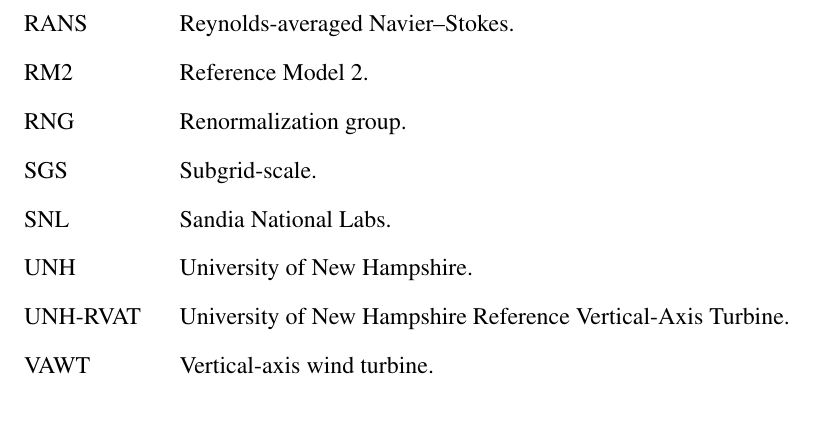
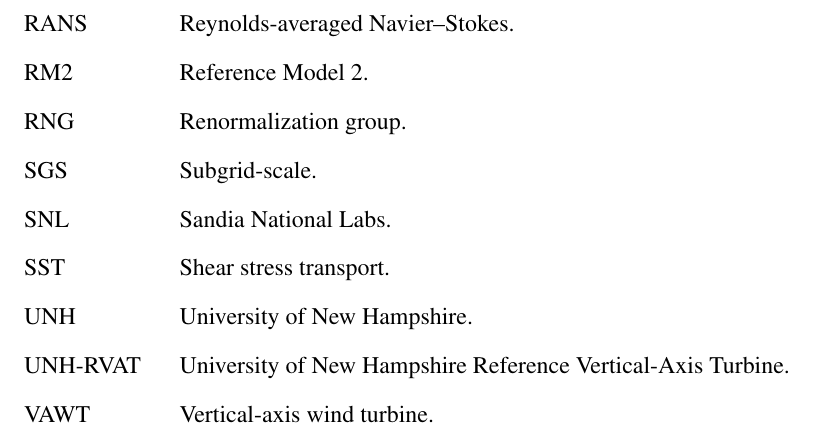
Before and after one commit to petebachant/PhD-thesis, a LaTeX thesis (thesis.tex, which reads chapters/blade-resolved-CFD.tex): part of page 12 of 176, cut so that both start at the same text. Compiled offline with pdfLaTeX.

Commit message:
Add SST to nomenclature

```diff
--- a/chapters/blade-resolved-CFD.tex
+++ b/chapters/blade-resolved-CFD.tex
@@ -177,6 +177,8 @@
 \cite{Crivellini2014}, where they successfully modeled the laminar separation
 bubble and subsequent boundary layer transition to turbulence at Reynolds
 numbers similar to those investigated here.
+
+\nomenclature{SST}{Shear stress transport.}
 
 
 \subsection{Computational mesh}
```
